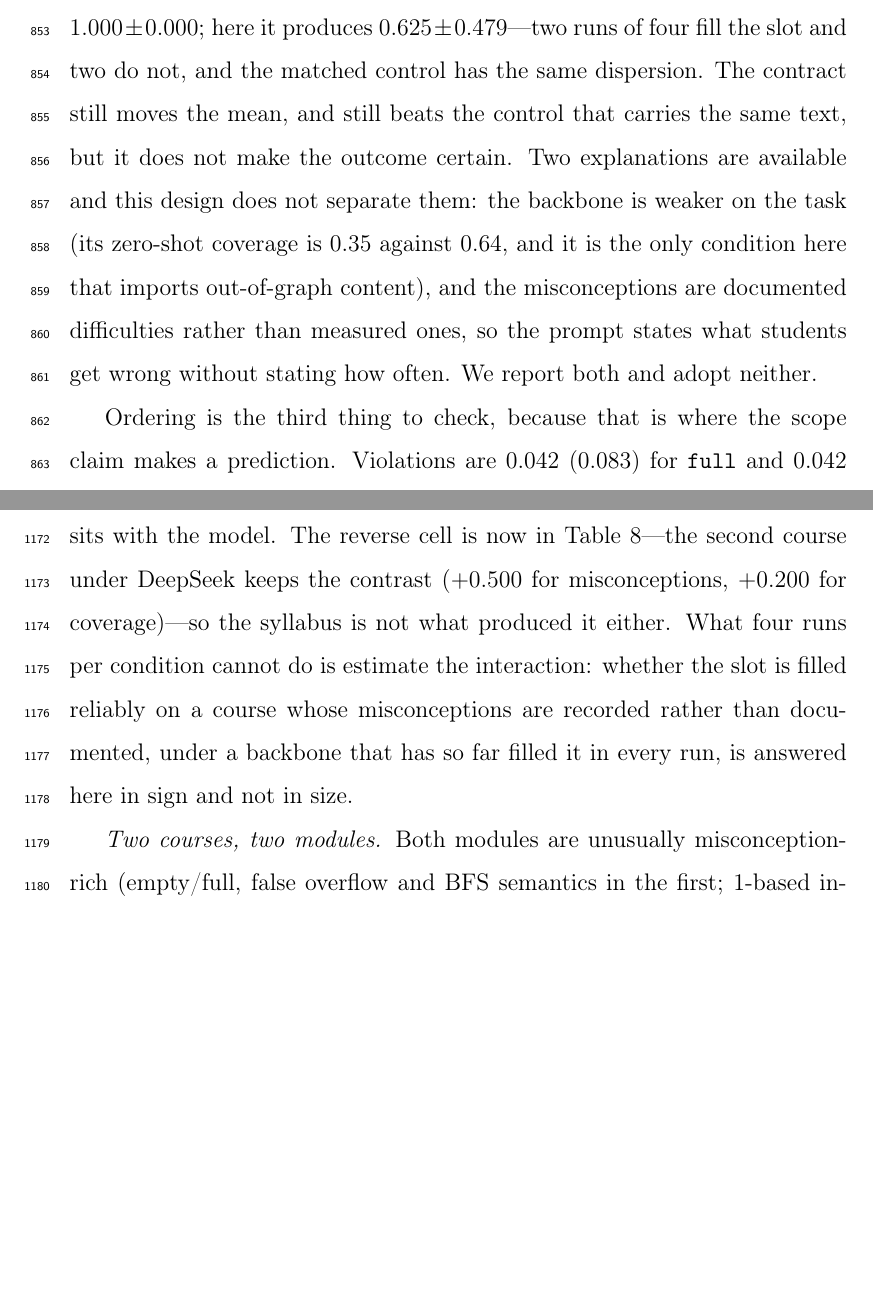
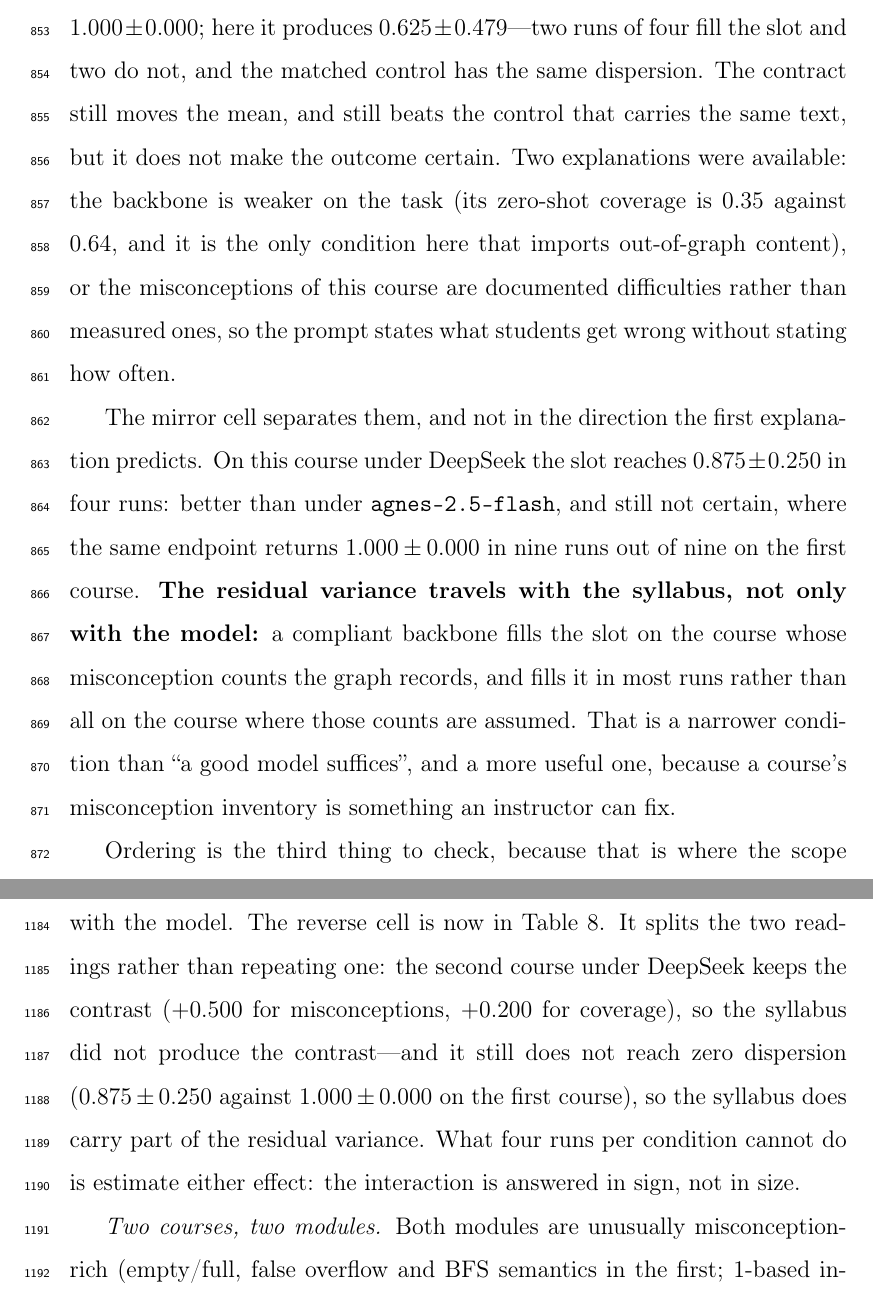
Before and after one commit to HAHA1122344/kg-slidegen, a LaTeX paper (paper/latex/manuscript.tex): two parts of pages 42 and 57 of 75 before the commit and two parts of pages 42 and 58 of 76 after it, joined at a grey line, cut so that both start at the same text, the shorter picture padded with empty space. Compiled offline with pdfLaTeX.

Commit message:
fix: the fourth cell splits the two explanations it was run to separate
The cell was added to close "second course, first endpoint" in Table 7. It does
that, and then does something the earlier design could not: it separates the two
readings Sec. 5.6 had been listing side by side.

  DeepSeek C++: full 0.875 (0.250) mc, +0.500 over rag_mc, +0.200 coverage

The contrast survives the change of course (+0.444 on Python, +0.500 on C++), so
the syllabus did not produce it. But the zero dispersion does not survive: the
same endpoint that returns 1.000 +- 0.000 in nine runs of nine on the first
course returns 0.875 +- 0.250 here. The old paragraph offered two explanations --
weaker backbone, or a misconception inventory documented rather than measured --
and said "this design does not separate them." It now separates them, and not in
the direction the first explanation predicted: the residual variance travels with
the syllabus.

So the reliability claim becomes conditional twice over -- a compliant backbone,
and a course whose misconceptions are counted rather than assumed -- and the
abstract says "on either endpoint" where it used to leave the course reading
open. Sec. 7's threat entry is retitled "separated and only partly crossed":
contrast in sign, variance split, no interaction estimated from four runs.

Also: the abstract now leads with the contrast itself ("five runs of nine" as flat
passages, "all nine" in the slot) rather than a label for it; Sec. 1.1 ends with
the same preview on page 1; the cover letter opens its evidence with the 2x2 and
discloses both limits (p floor 0.25, cells assembled from other runs) before a
reviewer can ask. Two captions printed "tables.py --sweep" with an en dash from
LaTeX's ligature; now -{}-.

Abstract 249 words (tex count). 76 / 53 pages, supplement 5, letter 1; overfull
0, undefined refs 0, 44 tests green. Deposit sha256 71033174... across two builds.

```diff
--- a/paper/latex/manuscript.tex
+++ b/paper/latex/manuscript.tex
@@ -1367,12 +1367,22 @@ a different language and a different backbone.
 $1.000 \pm 0.000$; here it produces $0.625 \pm 0.479$---two runs of four fill the
 slot and two do not, and the matched control has the same dispersion. The
 contract still moves the mean, and still beats the control that carries the same
-text, but it does not make the outcome certain. Two explanations are available
-and this design does not separate them: the backbone is weaker on the task (its
-zero-shot coverage is 0.35 against 0.64, and it is the only condition here that
-imports out-of-graph content), and the misconceptions are documented difficulties
-rather than measured ones, so the prompt states what students get wrong without
-stating how often. We report both and adopt neither.
+text, but it does not make the outcome certain. Two explanations were available:
+the backbone is weaker on the task (its zero-shot coverage is 0.35 against 0.64,
+and it is the only condition here that imports out-of-graph content), or the
+misconceptions of this course are documented difficulties rather than measured
+ones, so the prompt states what students get wrong without stating how often.
+
+The mirror cell separates them, and not in the direction the first explanation
+predicts. On this course under DeepSeek the slot reaches $0.875 \pm 0.250$ in
+four runs: better than under \id{agnes-2.5-flash}, and still not certain, where the same
+endpoint returns $1.000 \pm 0.000$ in nine runs out of nine on the first course.
+\textbf{The residual variance travels with the syllabus, not only with the
+model:} a compliant backbone fills the slot on the course whose misconception
+counts the graph records, and fills it in most runs rather than all on the course
+where those counts are assumed. That is a narrower condition than ``a good model
+suffices'', and a more useful one, because a course's misconception inventory is
+something an instructor can fix.
 
 Ordering is the third thing to check, because that is where the scope claim makes
 a prediction. Violations are 0.042 (0.083) for \id{full} and 0.042 (0.083) for
@@ -1822,12 +1834,13 @@ the failure of variance replication unattributable to either.
 \S\ref{sec:second-course} closes that hole from one side: re-running the first
 course unchanged under the second course's backbone reproduces the failure, so the
 condition sits with the model. The reverse cell is now in
-Table~\ref{tab:sweep}---the second course under DeepSeek keeps the contrast
-($+0.500$ for misconceptions, $+0.200$ for coverage)---so the syllabus is not what
-produced it either. What four runs per condition cannot do is estimate the
-interaction: whether the slot is filled reliably on a course whose misconceptions
-are recorded rather than documented, under a backbone that has so far filled it in
-every run, is answered here in sign and not in size.
+Table~\ref{tab:sweep}. It splits the two readings rather than repeating one: the
+second course under DeepSeek keeps the contrast ($+0.500$ for misconceptions,
+$+0.200$ for coverage), so the syllabus did not produce the contrast---and it still
+does not reach zero dispersion ($0.875 \pm 0.250$ against $1.000 \pm 0.000$ on the
+first course), so the syllabus does carry part of the residual variance. What four
+runs per condition cannot do is estimate either effect: the interaction is
+answered in sign, not in size.
 
 \emph{Two courses, two modules.} Both modules are unusually misconception-rich
 (empty/full, false overflow and BFS semantics in the first; 1-based indexing and
```
Also changed, not shown: paper/latex/cover-letter.pdf, paper/latex/highlights.pdf, paper/latex/manuscript-preprint.pdf, paper/latex/manuscript.pdf, paper/latex/supplementary.pdf, paper/latex/manuscript.tex (20 more changed lines).
